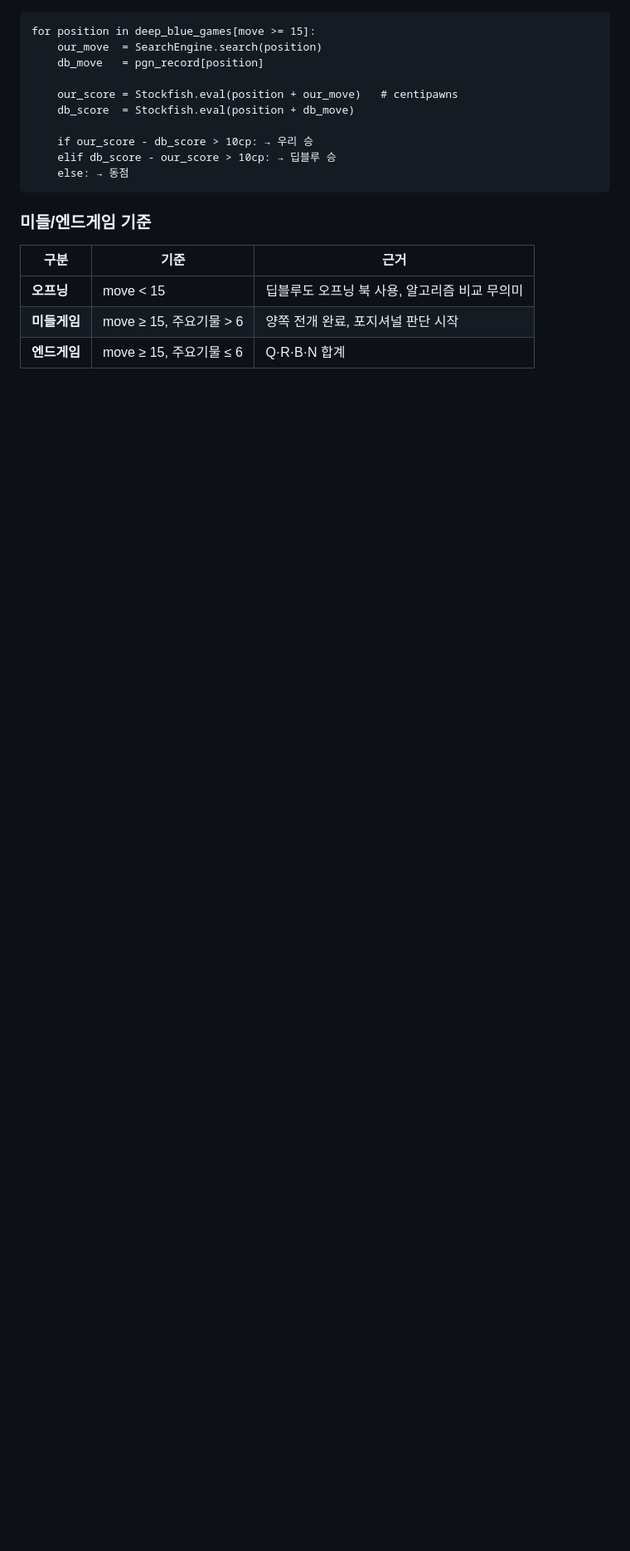
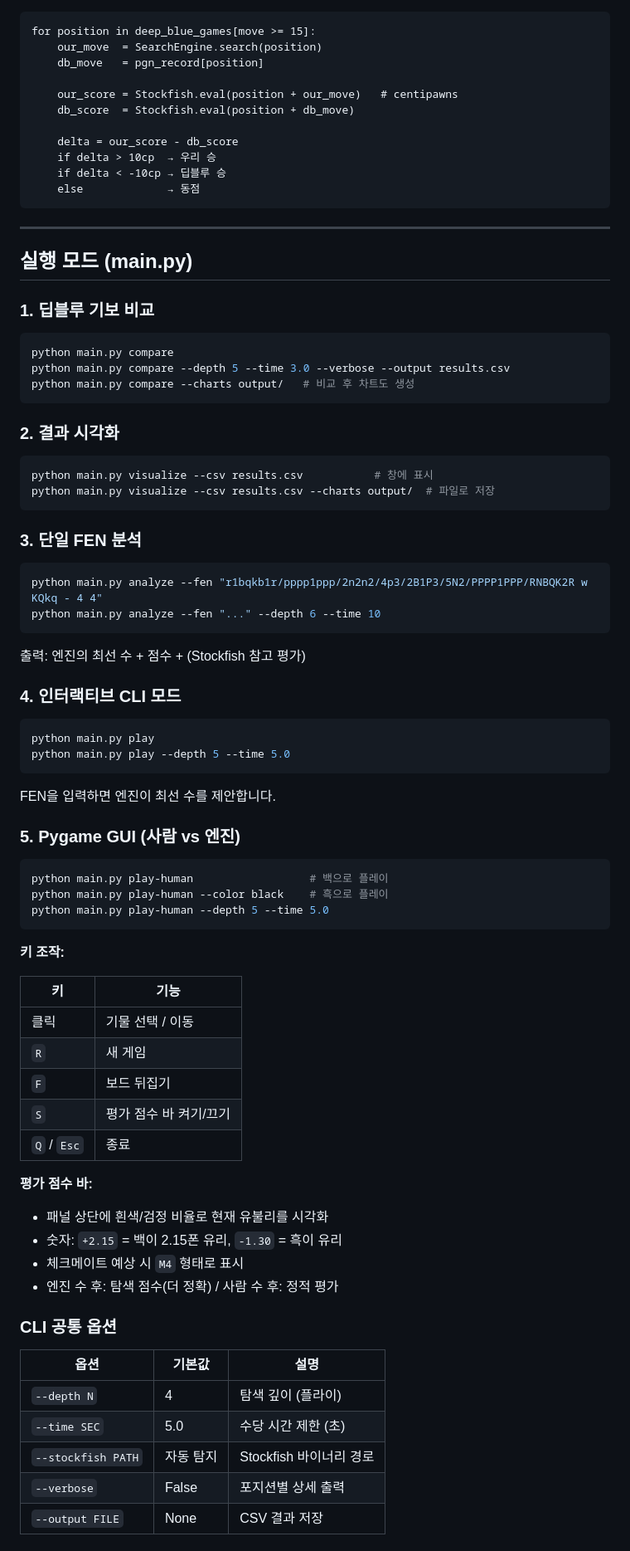
Before and after one commit to hiksh/Deeper-Blue, a Markdown page: README.md, the part around one of its changes. Shown at 83% size. GitHub-like rendering; blank space fills up the shorter version.

````diff
--- a/README.md
+++ b/README.md
@@ -132,15 +275,80 @@ for position in deep_blue_games[move >= 15]:
     our_score = Stockfish.eval(position + our_move)   # centipawns
     db_score  = Stockfish.eval(position + db_move)
 
-    if our_score - db_score > 10cp: → 우리 승
-    elif db_score - our_score > 10cp: → 딥블루 승
-    else: → 동점
+    delta = our_score - db_score
+    if delta > 10cp  → 우리 승
+    if delta < -10cp → 딥블루 승
+    else             → 동점
 ```
 
-### 미들/엔드게임 기준
+---
 
-| 구분 | 기준 | 근거 |
-|------|------|------|
-| **오프닝** | move < 15 | 딥블루도 오프닝 북 사용, 알고리즘 비교 무의미 |
-| **미들게임** | move ≥ 15, 주요기물 > 6 | 양쪽 전개 완료, 포지셔널 판단 시작 |
-| **엔드게임** | move ≥ 15, 주요기물 ≤ 6 | Q·R·B·N 합계 |
+## 실행 모드 (main.py)
+
+### 1. 딥블루 기보 비교
+
+```bash
+python main.py compare
+python main.py compare --depth 5 --time 3.0 --verbose --output results.csv
+python main.py compare --charts output/   # 비교 후 차트도 생성
+```
+
+### 2. 결과 시각화
+
+```bash
+python main.py visualize --csv results.csv           # 창에 표시
+python main.py visualize --csv results.csv --charts output/  # 파일로 저장
+```
+
+### 3. 단일 FEN 분석
+
+```bash
+python main.py analyze --fen "r1bqkb1r/pppp1ppp/2n2n2/4p3/2B1P3/5N2/PPPP1PPP/RNBQK2R w KQkq - 4 4"
+python main.py analyze --fen "..." --depth 6 --time 10
+```
+
+출력: 엔진의 최선 수 + 점수 + (Stockfish 참고 평가)
+
+### 4. 인터랙티브 CLI 모드
+
+```bash
+python main.py play
+python main.py play --depth 5 --time 5.0
+```
+
+FEN을 입력하면 엔진이 최선 수를 제안합니다.
+
+### 5. Pygame GUI (사람 vs 엔진)
+
+```bash
+python main.py play-human                  # 백으로 플레이
+python main.py play-human --color black    # 흑으로 플레이
+python main.py play-human --depth 5 --time 5.0
+```
+
+**키 조작:**
+
+| 키 | 기능 |
+|----|------|
+| 클릭 | 기물 선택 / 이동 |
+| `R` | 새 게임 |
+| `F` | 보드 뒤집기 |
+| `S` | 평가 점수 바 켜기/끄기 |
+| `Q` / `Esc` | 종료 |
+
+**평가 점수 바:**
+- 패널 상단에 흰색/검정 비율로 현재 유불리를 시각화
+- 숫자: `+2.15` = 백이 2.15폰 유리, `-1.30` = 흑이 유리
+- 체크메이트 예상 시 `M4` 형태로 표시
+- 엔진 수 후: 탐색 점수(더 정확) / 사람 수 후: 정적 평가
+
+### CLI 공통 옵션
+
+| 옵션 | 기본값 | 설명 |
+|------|--------|------|
+| `--depth N` | 4 | 탐색 깊이 (플라이) |
+| `--time SEC` | 5.0 | 수당 시간 제한 (초) |
+| `--stockfish PATH` | 자동 탐지 | Stockfish 바이너리 경로 |
+| `--verbose` | False | 포지션별 상세 출력 |
+| `--output FILE` | None | CSV 결과 저장 |
+
````
Also changed, not shown: other parts of README.md (+247 -107 lines).
